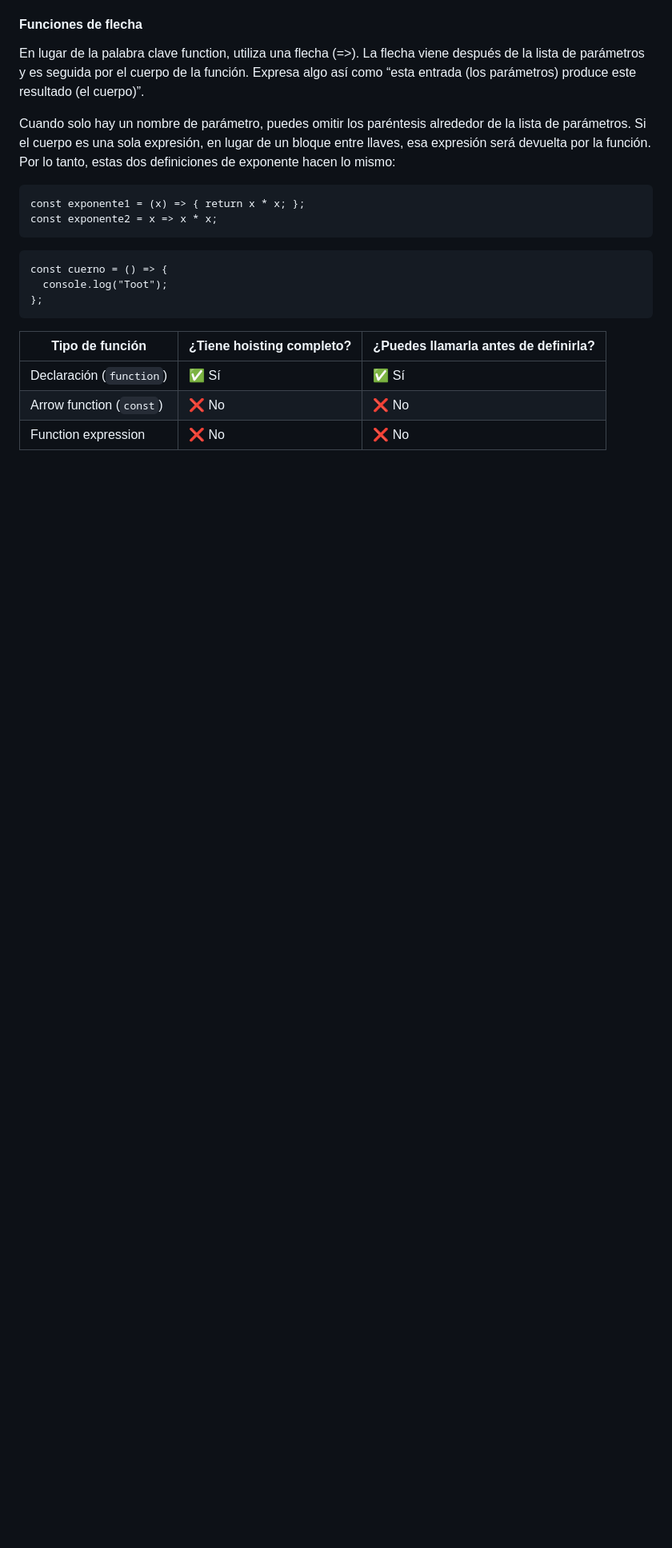
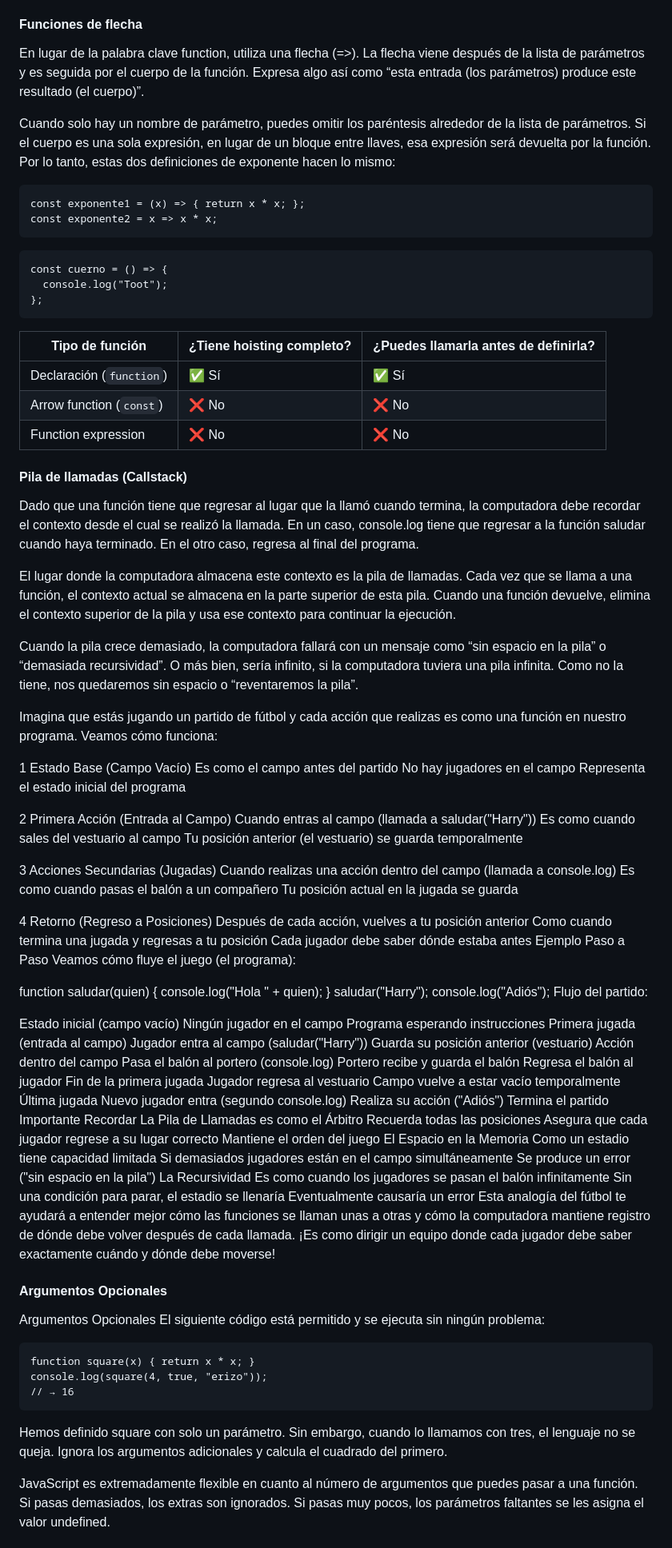
Before and after one commit to arleyguerrero70/eloquentjavascript, a Markdown page: capitulos/capitulo3/README.md, the part around the change printed below. Shown: that part at 80% size. Drawn GitHub-style; blank space fills up the shorter version.

Commit message:
Feat: Se crea la documentación de CallStack, Argumentos opciones y Closure

````diff
--- a/capitulos/capitulo3/README.md
+++ b/capitulos/capitulo3/README.md
@@ -282,6 +282,97 @@ const cuerno = () => {
 
 | Tipo de función          | ¿Tiene hoisting completo? | ¿Puedes llamarla antes de definirla? |
 | ------------------------ | ------------------------- | ------------------------------------ |
-| Declaración (`function`) | ✅ Sí                      | ✅ Sí                                 |
-| Arrow function (`const`) | ❌ No                      | ❌ No                                 |
-| Function expression      | ❌ No                      | ❌ No                                 |
+| Declaración (`function`) | ✅ Sí                     | ✅ Sí                                |
+| Arrow function (`const`) | ❌ No                     | ❌ No                                |
+| Function expression      | ❌ No                     | ❌ No                                |
+
+#### Pila de llamadas (Callstack)
+
+Dado que una función tiene que regresar al lugar que la llamó cuando termina, la computadora debe recordar el contexto desde el cual se realizó la llamada. En un caso, console.log tiene que regresar a la función saludar cuando haya terminado. En el otro caso, regresa al final del programa.
+
+El lugar donde la computadora almacena este contexto es la pila de llamadas. Cada vez que se llama a una función, el contexto actual se almacena en la parte superior de esta pila. Cuando una función devuelve, elimina el contexto superior de la pila y usa ese contexto para continuar la ejecución.
+
+Cuando la pila crece demasiado, la computadora fallará con un mensaje como “sin espacio en la pila” o “demasiada recursividad”.  O más bien, sería infinito, si la computadora tuviera una pila infinita. Como no la tiene, nos quedaremos sin espacio o “reventaremos la pila”.
+
+Imagina que estás jugando un partido de fútbol y cada acción que realizas es como una función en nuestro programa. Veamos cómo funciona:
+
+1
+Estado Base (Campo Vacío)
+Es como el campo antes del partido
+No hay jugadores en el campo
+Representa el estado inicial del programa
+
+2
+Primera Acción (Entrada al Campo)
+Cuando entras al campo (llamada a saludar("Harry"))
+Es como cuando sales del vestuario al campo
+Tu posición anterior (el vestuario) se guarda temporalmente
+
+3
+Acciones Secundarias (Jugadas)
+Cuando realizas una acción dentro del campo (llamada a console.log)
+Es como cuando pasas el balón a un compañero
+Tu posición actual en la jugada se guarda
+
+4
+Retorno (Regreso a Posiciones)
+Después de cada acción, vuelves a tu posición anterior
+Como cuando termina una jugada y regresas a tu posición
+Cada jugador debe saber dónde estaba antes
+Ejemplo Paso a Paso
+Veamos cómo fluye el juego (el programa):
+
+function saludar(quien) {
+console.log("Hola " + quien);
+}
+saludar("Harry");
+console.log("Adiós");
+Flujo del partido:
+
+Estado inicial (campo vacío)
+Ningún jugador en el campo
+Programa esperando instrucciones
+Primera jugada (entrada al campo)
+Jugador entra al campo (saludar("Harry"))
+Guarda su posición anterior (vestuario)
+Acción dentro del campo
+Pasa el balón al portero (console.log)
+Portero recibe y guarda el balón
+Regresa el balón al jugador
+Fin de la primera jugada
+Jugador regresa al vestuario
+Campo vuelve a estar vacío temporalmente
+Última jugada
+Nuevo jugador entra (segundo console.log)
+Realiza su acción ("Adiós")
+Termina el partido
+Importante Recordar
+La Pila de Llamadas es como el Árbitro
+Recuerda todas las posiciones
+Asegura que cada jugador regrese a su lugar correcto
+Mantiene el orden del juego
+El Espacio en la Memoria
+Como un estadio tiene capacidad limitada
+Si demasiados jugadores están en el campo simultáneamente
+Se produce un error ("sin espacio en la pila")
+La Recursividad
+Es como cuando los jugadores se pasan el balón infinitamente
+Sin una condición para parar, el estadio se llenaría
+Eventualmente causaría un error
+Esta analogía del fútbol te ayudará a entender mejor cómo las funciones se llaman unas a otras y cómo la computadora mantiene registro de dónde debe volver después de cada llamada. ¡Es como dirigir un equipo donde cada jugador debe saber exactamente cuándo y dónde debe moverse!
+
+#### Argumentos Opcionales
+
+Argumentos Opcionales
+El siguiente código está permitido y se ejecuta sin ningún problema:
+
+```
+function square(x) { return x * x; }
+console.log(square(4, true, "erizo"));
+// → 16
+```
+
+Hemos definido square con solo un parámetro. Sin embargo, cuando lo llamamos con tres, el lenguaje no se queja. Ignora los argumentos adicionales y calcula el cuadrado del primero.
+
+JavaScript es extremadamente flexible en cuanto al número de argumentos que puedes pasar a una función. Si pasas demasiados, los extras son ignorados. Si pasas muy pocos, los parámetros faltantes se les asigna el valor undefined.
+
````
Also changed, not shown: other parts of capitulos/capitulo3/README.md (+20 -0 lines).
